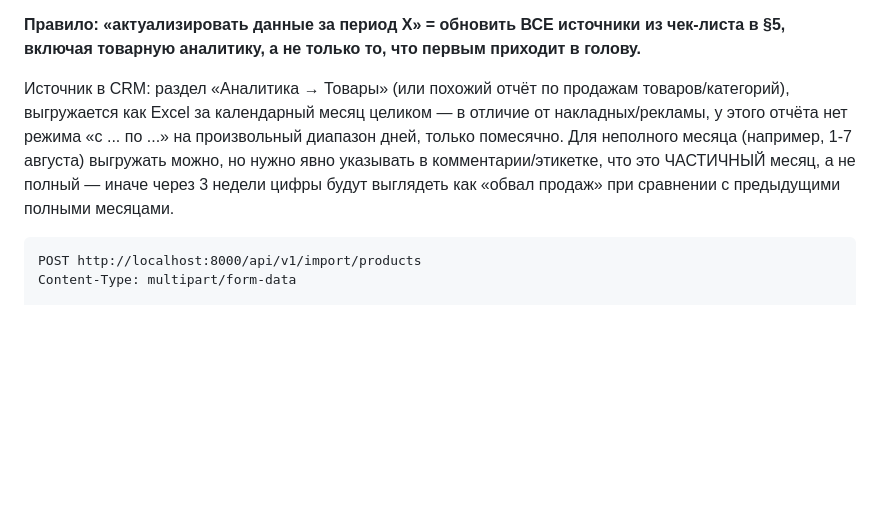
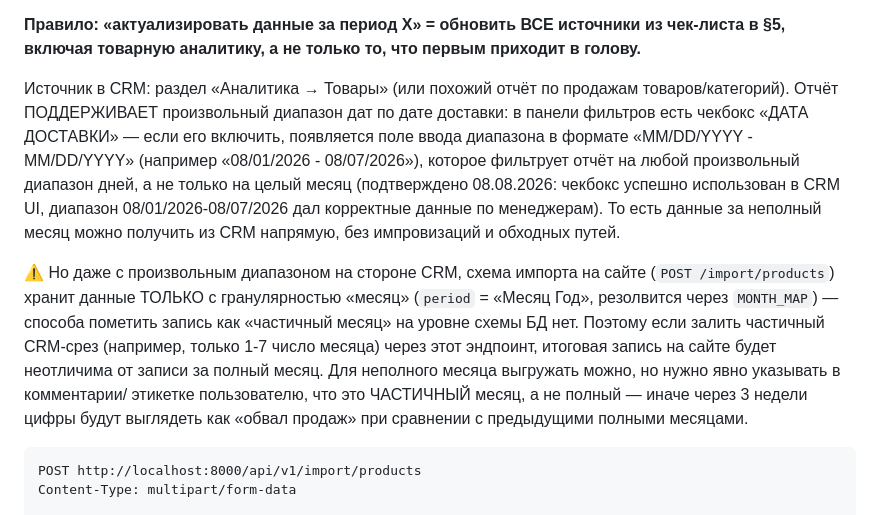
Before and after one commit to voEzHS/torgstore-analytics, a Markdown page: crm-import-runbook.md, the part around the change. Drawn GitHub-style; blank space fills up the shorter version.

Commit message:
docs: исправить неточность про отсутствие произвольного диапазона дат в отчёте Товары

````diff
--- a/crm-import-runbook.md
+++ b/crm-import-runbook.md
@@ -405,12 +405,25 @@ async function discountClean(crmManagerId, dateFrom, dateTo){
 приходит в голову.**
 
 Источник в CRM: раздел «Аналитика → Товары» (или похожий отчёт по продажам
-товаров/категорий), выгружается как Excel за календарный месяц целиком —
-в отличие от накладных/рекламы, у этого отчёта нет режима «с ... по ...» на
-произвольный диапазон дней, только помесячно. Для неполного месяца (например,
-1-7 августа) выгружать можно, но нужно явно указывать в комментарии/этикетке,
-что это ЧАСТИЧНЫЙ месяц, а не полный — иначе через 3 недели цифры будут
-выглядеть как «обвал продаж» при сравнении с предыдущими полными месяцами.
+товаров/категорий). Отчёт ПОДДЕРЖИВАЕТ произвольный диапазон дат по дате
+доставки: в панели фильтров есть чекбокс «ДАТА ДОСТАВКИ» — если его включить,
+появляется поле ввода диапазона в формате «MM/DD/YYYY - MM/DD/YYYY» (например
+«08/01/2026 - 08/07/2026»), которое фильтрует отчёт на любой произвольный
+диапазон дней, а не только на целый месяц (подтверждено 08.08.2026: чекбокс
+успешно использован в CRM UI, диапазон 08/01/2026-08/07/2026 дал корректные
+данные по менеджерам). То есть данные за неполный месяц можно получить из
+CRM напрямую, без импровизаций и обходных путей.
+
+⚠️ Но даже с произвольным диапазоном на стороне CRM, схема импорта на сайте
+(`POST /import/products`) хранит данные ТОЛЬКО с гранулярностью «месяц»
+(`period` = «Месяц Год», резолвится через `MONTH_MAP`) — способа пометить
+запись как «частичный месяц» на уровне схемы БД нет. Поэтому если залить
+частичный CRM-срез (например, только 1-7 число месяца) через этот эндпоинт,
+итоговая запись на сайте будет неотличима от записи за полный месяц. Для
+неполного месяца выгружать можно, но нужно явно указывать в комментарии/
+этикетке пользователю, что это ЧАСТИЧНЫЙ месяц, а не полный — иначе через
+3 недели цифры будут выглядеть как «обвал продаж» при сравнении с
+предыдущими полными месяцами.
 
 ```
 POST http://localhost:8000/api/v1/import/products
````
